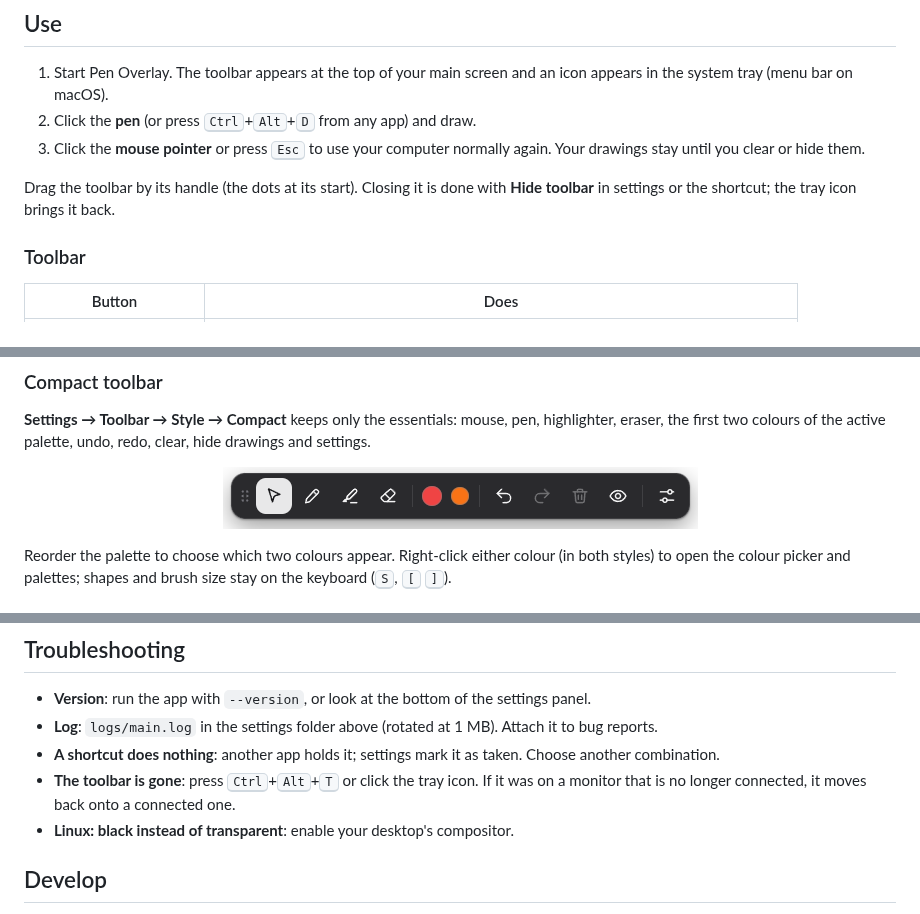
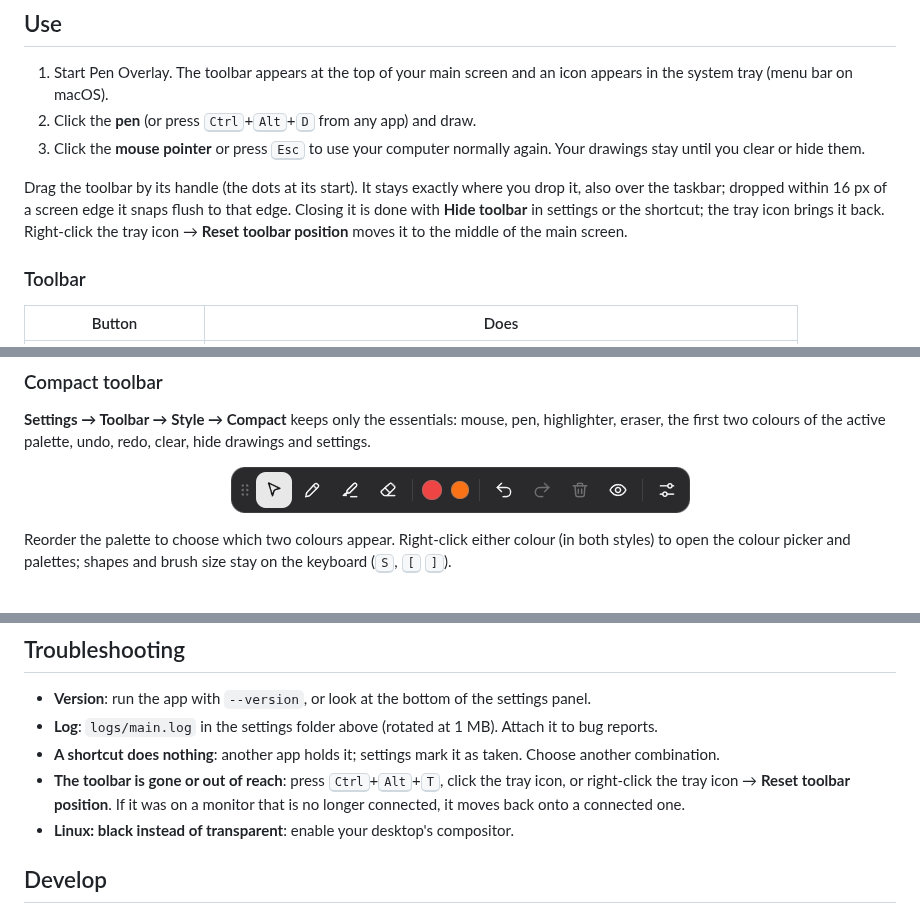
Before and after one commit to bearylaw/tool-pen-overlay, a Markdown page: README.md, 3 parts joined by grey strips. Drawn GitHub-style; pictures changed too: docs/images/toolbar-compact-dark.png.

```diff
--- a/README.md
+++ b/README.md
@@ -83,9 +80,12 @@ Each release lists SHA-256 checksums in `SHA256SUMS.txt`.
 3. Click the **mouse pointer** or press <kbd>Esc</kbd> to use your computer
    normally again. Your drawings stay until you clear or hide them.
 
-Drag the toolbar by its handle (the dots at its start). Closing it is
-done with **Hide toolbar** in settings or the shortcut; the tray icon brings
-it back.
+Drag the toolbar by its handle (the dots at its start). It stays exactly
+where you drop it, also over the taskbar; dropped within 16 px of a screen
+edge it snaps flush to that edge. Closing it is done with **Hide toolbar**
+in settings or the shortcut; the tray icon brings it back. Right-click the
+tray icon → **Reset toolbar position** moves it to the middle of the main
+screen.
 
 ### Toolbar
 
@@ -222,9 +222,10 @@ quits. The only files it writes are its settings and a small log.
   Attach it to bug reports.
 - **A shortcut does nothing**: another app holds it; settings mark it as
   taken. Choose another combination.
-- **The toolbar is gone**: press <kbd>Ctrl</kbd>+<kbd>Alt</kbd>+<kbd>T</kbd>
-  or click the tray icon. If it was on a monitor that is no longer connected,
-  it moves back onto a connected one.
+- **The toolbar is gone or out of reach**: press
+  <kbd>Ctrl</kbd>+<kbd>Alt</kbd>+<kbd>T</kbd>, click the tray icon, or
+  right-click the tray icon → **Reset toolbar position**. If it was on a
+  monitor that is no longer connected, it moves back onto a connected one.
 - **Linux: black instead of transparent**: enable your desktop's compositor.
 
 ## Develop
```
Also changed, not shown: other parts of README.md (+1 -4 lines), CHANGELOG.md (+17 -1 lines), docs/images/toolbar-dark.png, 2 other files.
